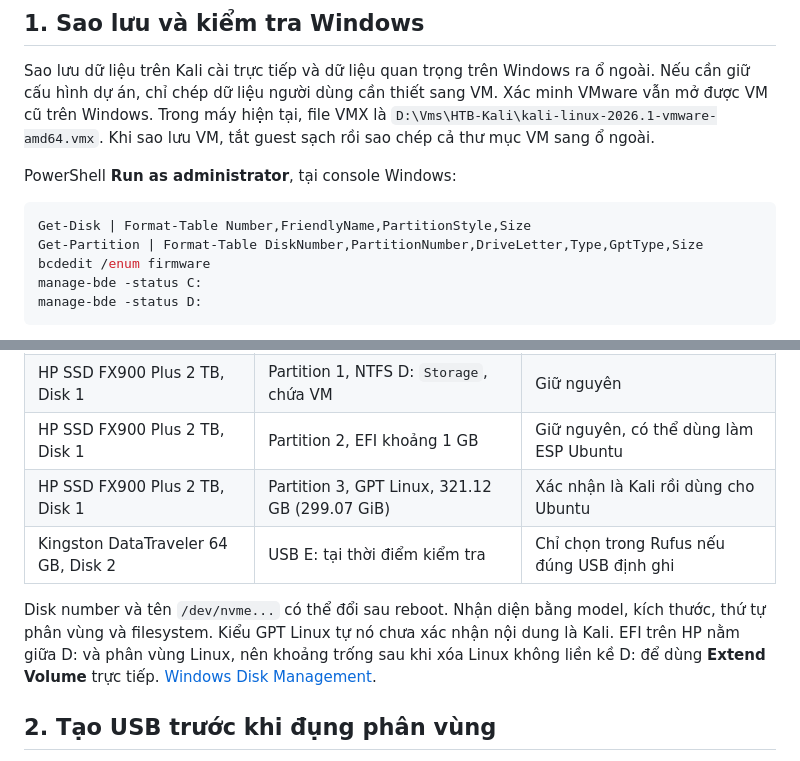
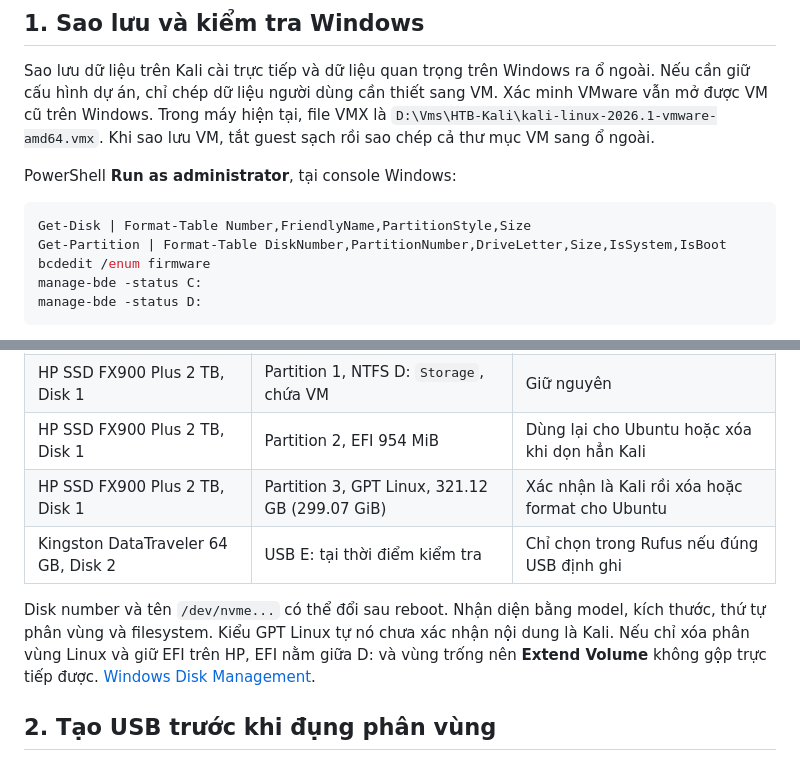
Before and after one commit to dzwng/pwnbox-anywhere, a Markdown page: docs/ubuntu-migration.md, 2 parts joined by grey strips. Rendered like a GitHub page.

````diff
--- a/docs/ubuntu-migration.md
+++ b/docs/ubuntu-migration.md
@@ -17,7 +17,7 @@ PowerShell **Run as administrator**, tại console Windows:
 
 ```powershell
 Get-Disk | Format-Table Number,FriendlyName,PartitionStyle,Size
-Get-Partition | Format-Table DiskNumber,PartitionNumber,DriveLetter,Type,GptType,Size
+Get-Partition | Format-Table DiskNumber,PartitionNumber,DriveLetter,Size,IsSystem,IsBoot
 bcdedit /enum firmware
 manage-bde -status C:
 manage-bde -status D:
@@ -35,14 +35,14 @@ Sơ đồ đọc từ Windows tại thời điểm viết hướng dẫn:
 |---|---|---|
 | Lexar SSD NQ780 1 TB, Disk 0 | EFI Windows 200 MiB, MSR, C:, Recovery | Giữ cả ổ |
 | HP SSD FX900 Plus 2 TB, Disk 1 | Partition 1, NTFS D: `Storage`, chứa VM | Giữ nguyên |
-| HP SSD FX900 Plus 2 TB, Disk 1 | Partition 2, EFI khoảng 1 GB | Giữ nguyên, có thể dùng làm ESP Ubuntu |
-| HP SSD FX900 Plus 2 TB, Disk 1 | Partition 3, GPT Linux, 321.12 GB (299.07 GiB) | Xác nhận là Kali rồi dùng cho Ubuntu |
+| HP SSD FX900 Plus 2 TB, Disk 1 | Partition 2, EFI 954 MiB | Dùng lại cho Ubuntu hoặc xóa khi dọn hẳn Kali |
+| HP SSD FX900 Plus 2 TB, Disk 1 | Partition 3, GPT Linux, 321.12 GB (299.07 GiB) | Xác nhận là Kali rồi xóa hoặc format cho Ubuntu |
 | Kingston DataTraveler 64 GB, Disk 2 | USB E: tại thời điểm kiểm tra | Chỉ chọn trong Rufus nếu đúng USB định ghi |
 
 Disk number và tên `/dev/nvme...` có thể đổi sau reboot. Nhận diện bằng model,
 kích thước, thứ tự phân vùng và filesystem. Kiểu GPT Linux tự nó chưa xác nhận
-nội dung là Kali. EFI trên HP nằm giữa D: và phân vùng Linux, nên khoảng trống
-sau khi xóa Linux không liền kề D: để dùng **Extend Volume** trực tiếp.
+nội dung là Kali. Nếu chỉ xóa phân vùng Linux và giữ EFI trên HP, EFI nằm giữa
+D: và vùng trống nên **Extend Volume** không gộp trực tiếp được.
 [Windows Disk Management](https://support.microsoft.com/en-gb/windows/experience/storage-filemanagement/disk-management-in-windows).
 
 ## 2. Tạo USB trước khi đụng phân vùng
````
Also changed, not shown: other parts of docs/ubuntu-migration.md (+79 -13 lines), README.md (+16 -10 lines).
